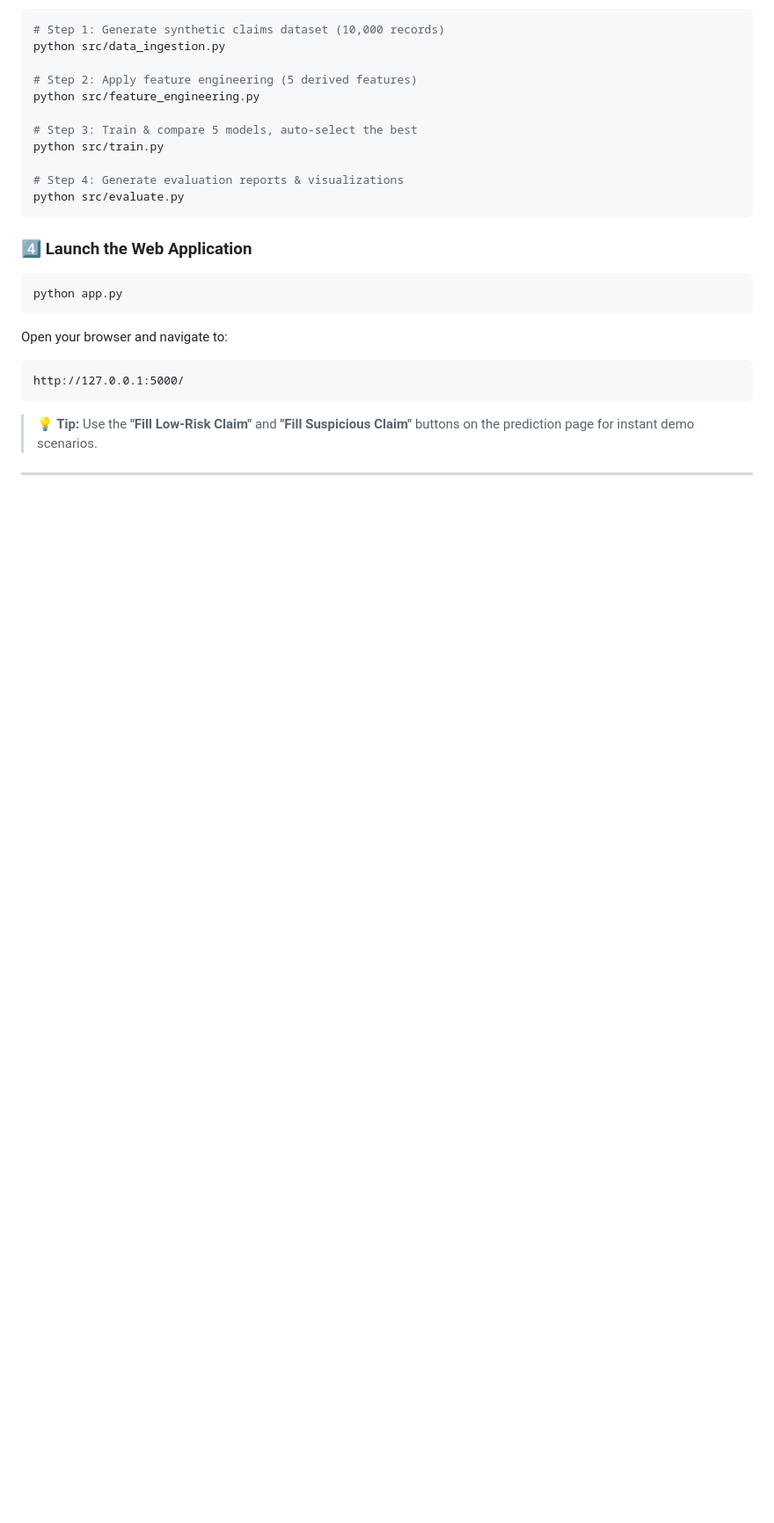
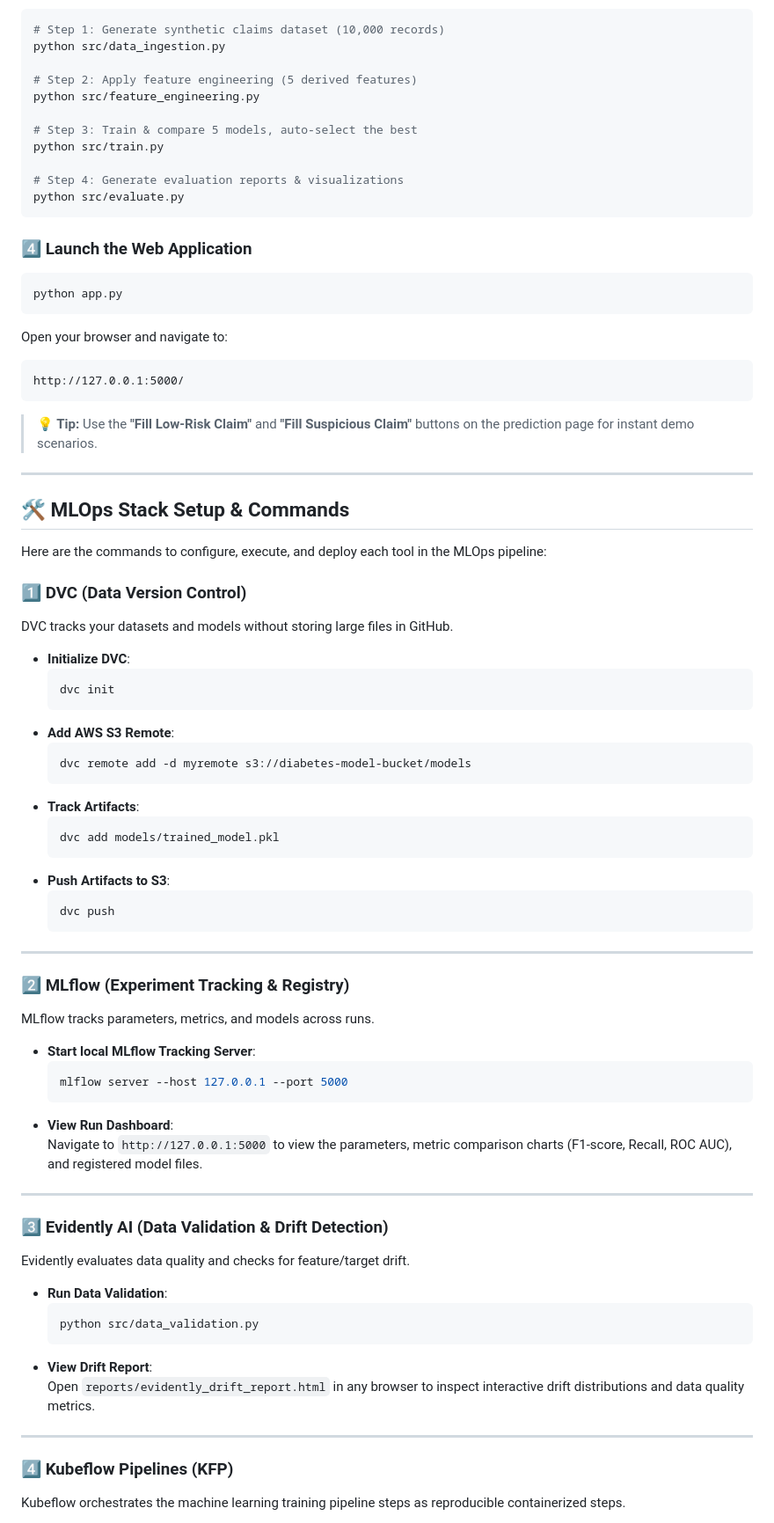
Before and after one commit to bittush8789/end-to-end-medical-claim-fraud-detection-mlops, a Markdown page: README.md, the part around one of its changes. Shown at 88% size. Rendered like a GitHub page; blank space fills up the shorter version.

Commit message:
Update README.md with MLOps tools setup and command guides (DVC, MLflow, Evidently AI, KFP, Helm, ArgoCD)

````diff
--- a/README.md
+++ b/README.md
@@ -244,3 +244,56 @@ http://127.0.0.1:5000/
 
 ---
 
+## 🛠️ MLOps Stack Setup & Commands
+
+Here are the commands to configure, execute, and deploy each tool in the MLOps pipeline:
+
+### 1️⃣ DVC (Data Version Control)
+DVC tracks your datasets and models without storing large files in GitHub.
+
+* **Initialize DVC**:
+  ```bash
+  dvc init
+  ```
+* **Add AWS S3 Remote**:
+  ```bash
+  dvc remote add -d myremote s3://diabetes-model-bucket/models
+  ```
+* **Track Artifacts**:
+  ```bash
+  dvc add models/trained_model.pkl
+  ```
+* **Push Artifacts to S3**:
+  ```bash
+  dvc push
+  ```
+
+---
+
+### 2️⃣ MLflow (Experiment Tracking & Registry)
+MLflow tracks parameters, metrics, and models across runs.
+
+* **Start local MLflow Tracking Server**:
+  ```bash
+  mlflow server --host 127.0.0.1 --port 5000
+  ```
+* **View Run Dashboard**:
+  Navigate to `http://127.0.0.1:5000` to view the parameters, metric comparison charts (F1-score, Recall, ROC AUC), and registered model files.
+
+---
+
+### 3️⃣ Evidently AI (Data Validation & Drift Detection)
+Evidently evaluates data quality and checks for feature/target drift.
+
+* **Run Data Validation**:
+  ```bash
+  python src/data_validation.py
+  ```
+* **View Drift Report**:
+  Open `reports/evidently_drift_report.html` in any browser to inspect interactive drift distributions and data quality metrics.
+
+---
+
+### 4️⃣ Kubeflow Pipelines (KFP)
+Kubeflow orchestrates the machine learning training pipeline steps as reproducible containerized steps.
+
````
Also changed, not shown: other parts of README.md (+47 -0 lines).
